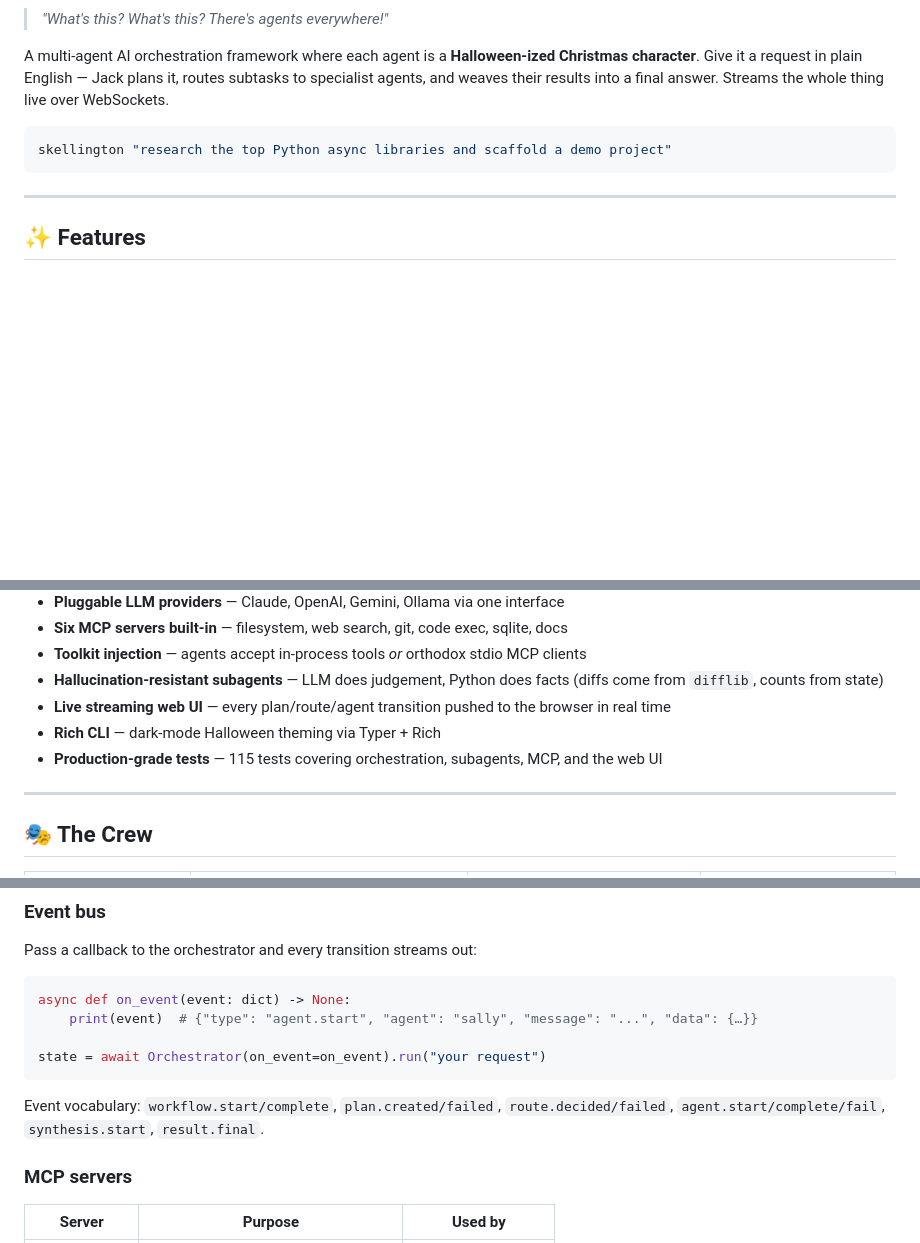
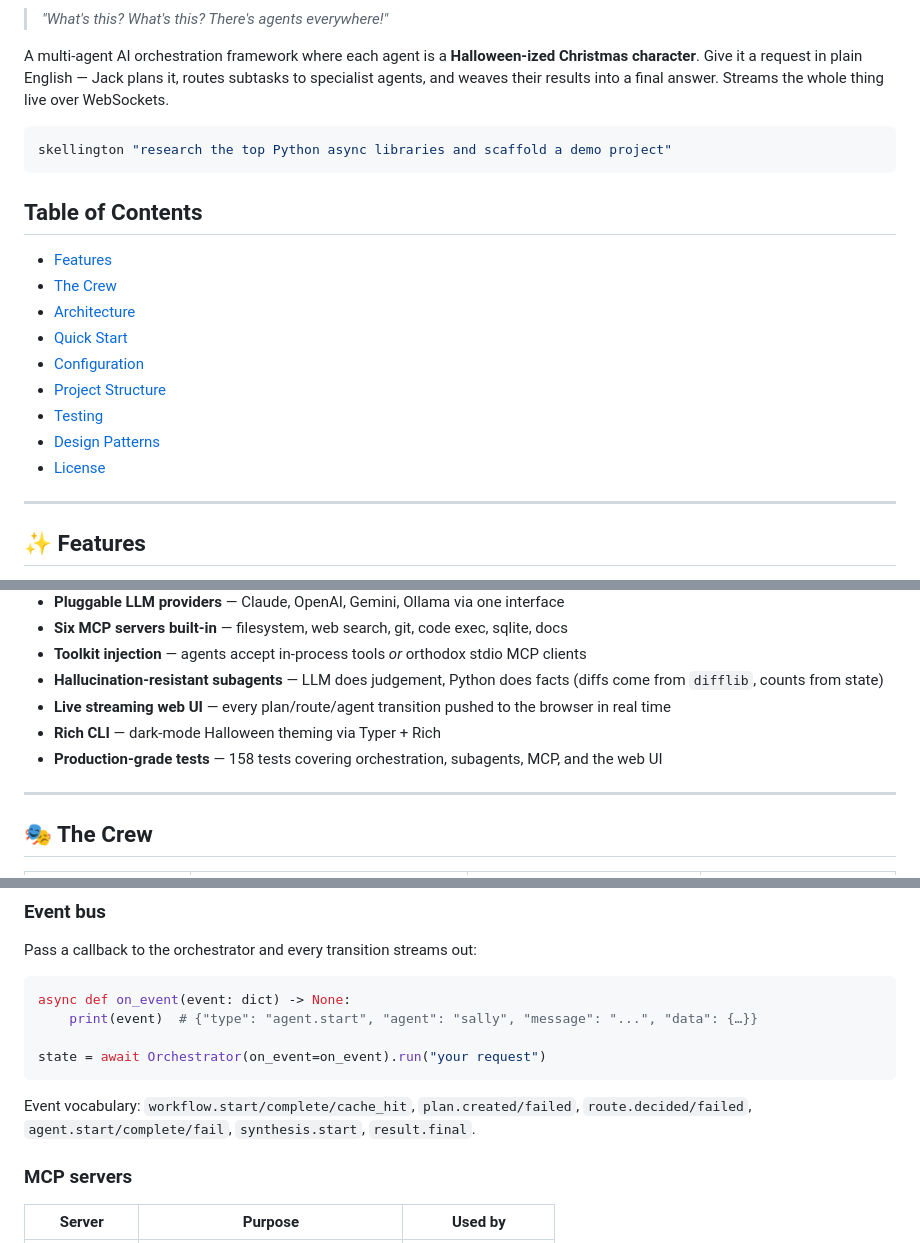
Before and after one commit to skazler/skellington, a Markdown page: README.md, 3 parts joined by grey strips. Rendered like a GitHub page; blank space fills up the shorter version.

````diff
--- a/README.md
+++ b/README.md
@@ -7,6 +14,18 @@ A multi-agent AI orchestration framework where each agent is a **Halloween-ized
 ```bash
 skellington "research the top Python async libraries and scaffold a demo project"
 ```
+
+## Table of Contents
+
+- [Features](#-features)
+- [The Crew](#-the-crew)
+- [Architecture](#-architecture)
+- [Quick Start](#-quick-start)
+- [Configuration](#-configuration)
+- [Project Structure](#-project-structure)
+- [Testing](#-testing)
+- [Design Patterns](#-design-patterns)
+- [License](#-license)
 
 ---
 
@@ -21,7 +40,7 @@ skellington "research the top Python async libraries and scaffold a demo project
 - **Hallucination-resistant subagents** — LLM does judgement, Python does facts (diffs come from `difflib`, counts from state)
 - **Live streaming web UI** — every plan/route/agent transition pushed to the browser in real time
 - **Rich CLI** — dark-mode Halloween theming via Typer + Rich
-- **Production-grade tests** — 115 tests covering orchestration, subagents, MCP, and the web UI
+- **Production-grade tests** — 158 tests covering orchestration, subagents, MCP, and the web UI
 
 ---
 
@@ -73,7 +92,7 @@ async def on_event(event: dict) -> None:
 state = await Orchestrator(on_event=on_event).run("your request")
 ```
 
-Event vocabulary: `workflow.start/complete`, `plan.created/failed`, `route.decided/failed`, `agent.start/complete/fail`, `synthesis.start`, `result.final`.
+Event vocabulary: `workflow.start/complete/cache_hit`, `plan.created/failed`, `route.decided/failed`, `agent.start/complete/fail`, `synthesis.start`, `result.final`.
 
 ### MCP servers
 
````
Also changed, not shown: other parts of README.md (+9 -2 lines).
